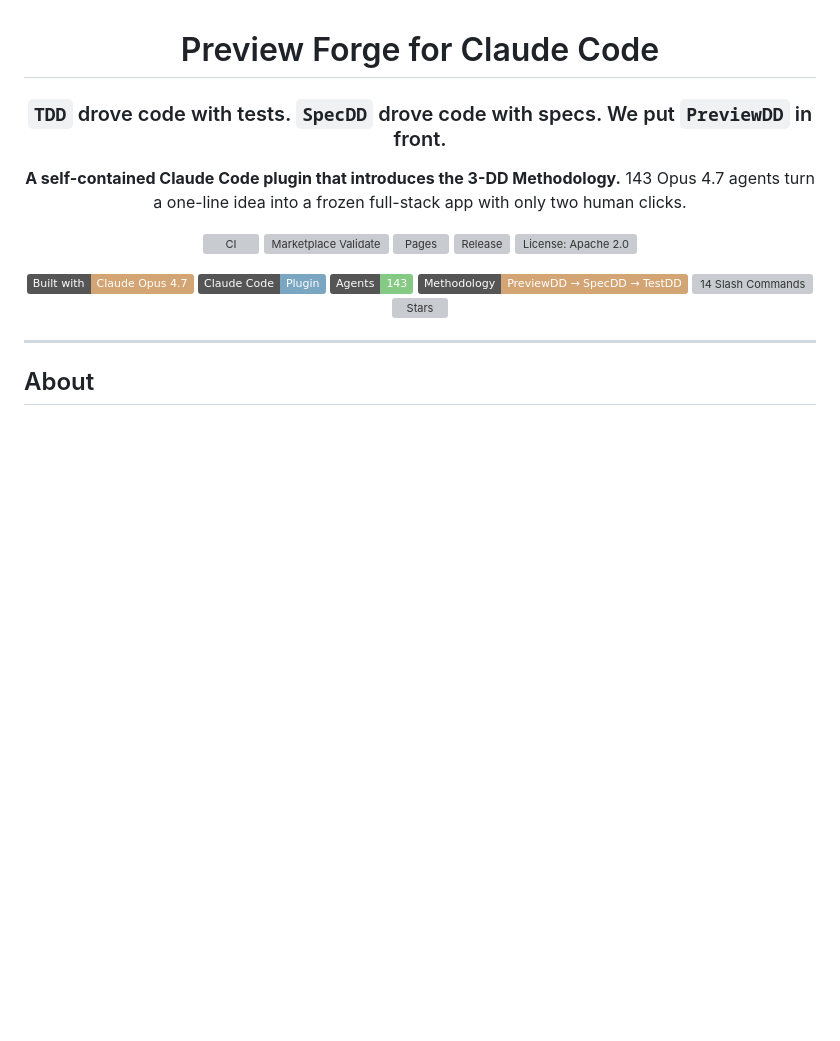
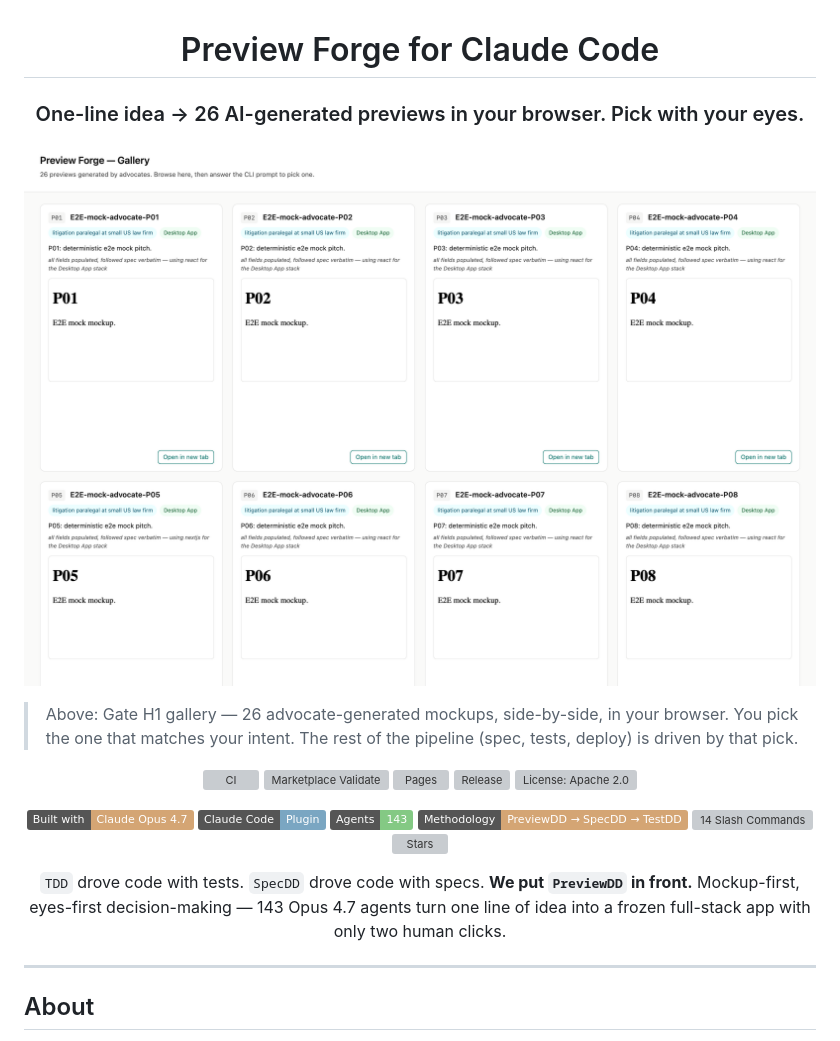
Before and after one commit to Two-Weeks-Team/PreviewForgeForClaudeCode, a Markdown page: README.md, the part around the change. Drawn GitHub-style; pictures changed too: docs/assets/v1.6-gallery-hero.png (added); badges without logos; blank space fills up the shorter version; grey boxes are pictures that could not be loaded.

```diff
--- a/README.md
+++ b/README.md
@@ -2,10 +2,17 @@
 
 # Preview Forge for Claude Code
 
-### `TDD` drove code with tests. `SpecDD` drove code with specs. We put `PreviewDD` in front.
+### One-line idea → 26 AI-generated previews in your browser. Pick with your eyes.
 
-**A self-contained Claude Code plugin that introduces the 3-DD Methodology.**
-143 Opus 4.7 agents turn a one-line idea into a frozen full-stack app with only two human clicks.
+![26 advocate gallery at Gate H1 — Preview Forge v1.6](docs/assets/v1.6-gallery-hero.png)
+
+> Above: Gate H1 gallery — 26 advocate-generated mockups, side-by-side, in your browser.
+> You pick the one that matches your intent. The rest of the pipeline (spec, tests, deploy)
+> is driven by that pick.
+
+</div>
+
+<div align="center">
 
 [![CI](https://github.com/Two-Weeks-Team/PreviewForgeForClaudeCode/actions/workflows/ci.yml/badge.svg)](https://github.com/Two-Weeks-Team/PreviewForgeForClaudeCode/actions/workflows/ci.yml)
 [![Marketplace Validate](https://github.com/Two-Weeks-Team/PreviewForgeForClaudeCode/actions/workflows/marketplace-validate.yml/badge.svg)](https://github.com/Two-Weeks-Team/PreviewForgeForClaudeCode/actions/workflows/marketplace-validate.yml)
@@ -19,6 +26,11 @@
 [![3-DD Methodology](https://img.shields.io/badge/Methodology-PreviewDD%20%E2%86%92%20SpecDD%20%E2%86%92%20TestDD-d4a574)](#the-3-dd-methodology)
 [![14 Slash Commands](https://img.shields.io/badge/%2Fpf%3A*-14%20commands-7aa6c2)](#slash-commands)
 [![Stars](https://img.shields.io/github/stars/Two-Weeks-Team/PreviewForgeForClaudeCode?style=social)](https://github.com/Two-Weeks-Team/PreviewForgeForClaudeCode/stargazers)
+
+`TDD` drove code with tests. `SpecDD` drove code with specs.
+**We put `PreviewDD` in front.** Mockup-first, eyes-first decision-making —
+143 Opus 4.7 agents turn one line of idea into a frozen full-stack app
+with only two human clicks.
 
 </div>
 
```
Also changed, not shown: docs/DEMO-STORYBOARD.md (+4 -0 lines), docs/SUBMISSION.md (+5 -0 lines), 1 other file.
